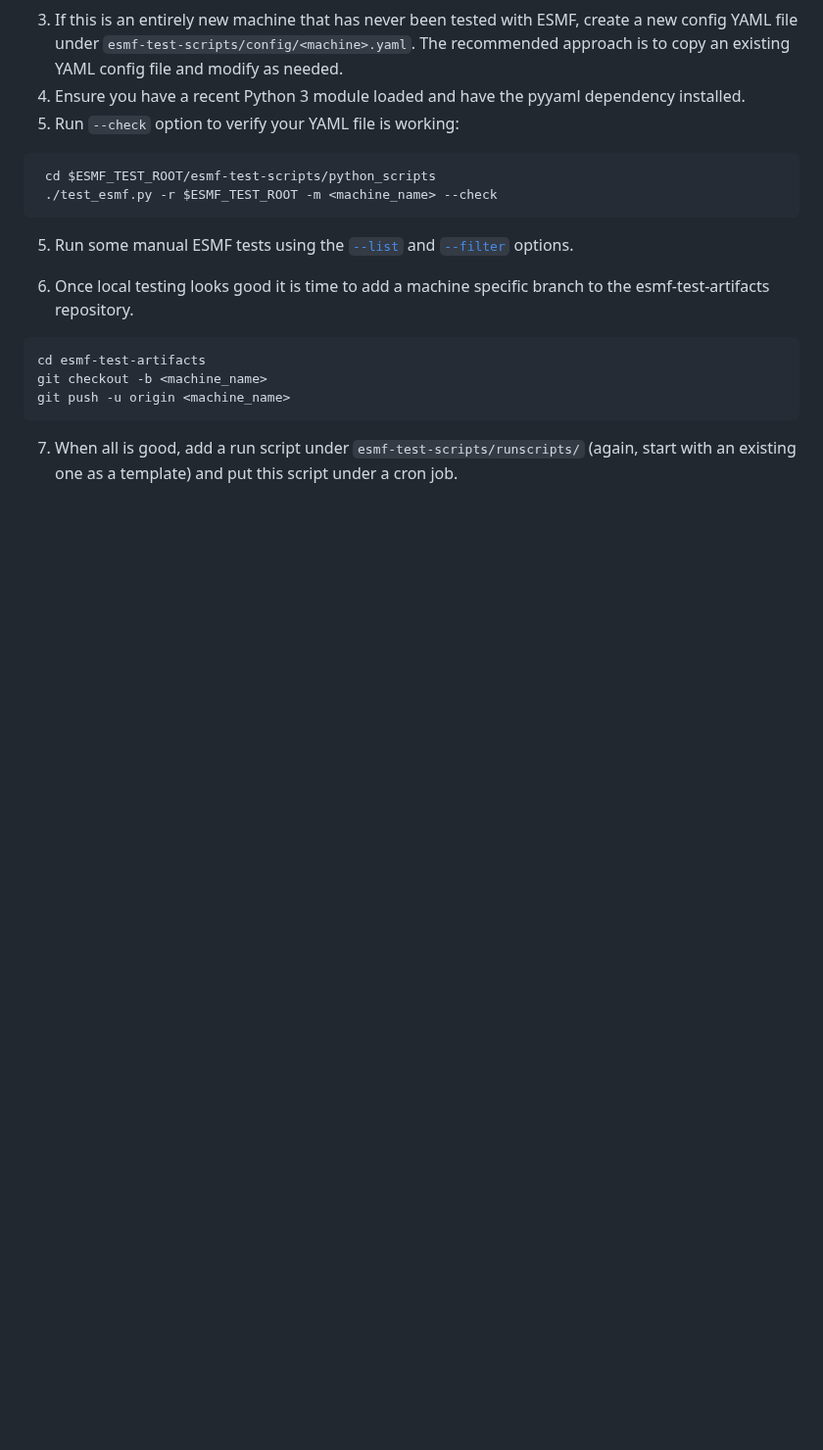
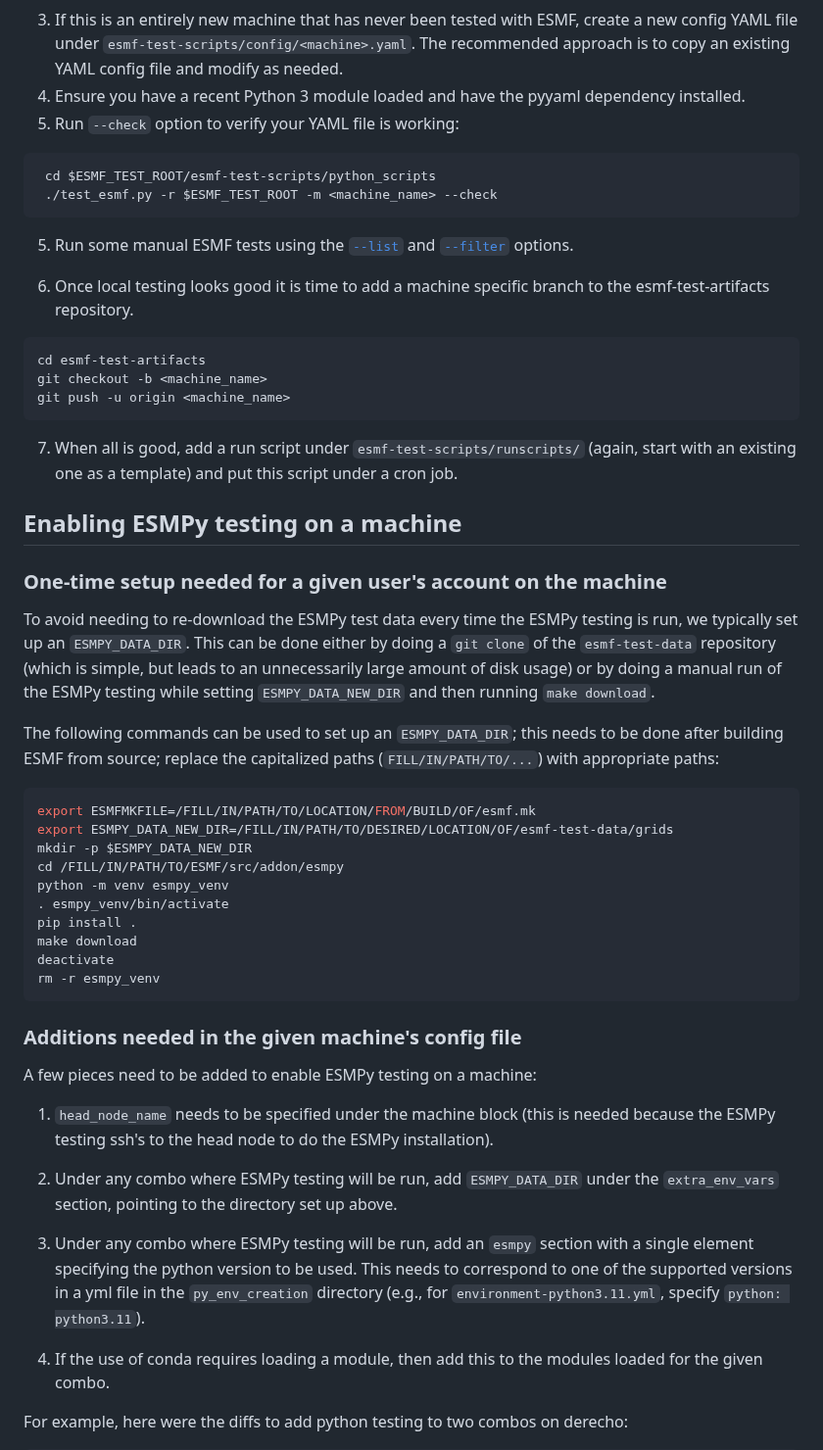
Before and after one commit to esmf-org/esmf-test-scripts, a Markdown page: python_scripts/README.md, the part around one of its changes. Shown at 98% size. Rendered like a GitHub page; blank space fills up the shorter version.

````diff
--- a/python_scripts/README.md
+++ b/python_scripts/README.md
@@ -41,3 +41,39 @@ The steps are as follows:
 
   7.  When all is good, add a run script under `esmf-test-scripts/runscripts/`
       (again, start with an existing one as a template) and put this script under a cron job.
+
+## Enabling ESMPy testing on a machine
+
+### One-time setup needed for a given user's account on the machine
+
+To avoid needing to re-download the ESMPy test data every time the ESMPy testing is run, we typically set up an `ESMPY_DATA_DIR`. This can be done either by doing a `git clone` of the `esmf-test-data` repository (which is simple, but leads to an unnecessarily large amount of disk usage) or by doing a manual run of the ESMPy testing while setting `ESMPY_DATA_NEW_DIR` and then running `make download`.
+
+The following commands can be used to set up an `ESMPY_DATA_DIR`; this needs to be done after building ESMF from source; replace the capitalized paths (`FILL/IN/PATH/TO/...`) with appropriate paths:
+
+```bash
+export ESMFMKFILE=/FILL/IN/PATH/TO/LOCATION/FROM/BUILD/OF/esmf.mk
+export ESMPY_DATA_NEW_DIR=/FILL/IN/PATH/TO/DESIRED/LOCATION/OF/esmf-test-data/grids
+mkdir -p $ESMPY_DATA_NEW_DIR
+cd /FILL/IN/PATH/TO/ESMF/src/addon/esmpy
+python -m venv esmpy_venv
+. esmpy_venv/bin/activate
+pip install .
+make download
+deactivate
+rm -r esmpy_venv
+```
+
+### Additions needed in the given machine's config file
+
+A few pieces need to be added to enable ESMPy testing on a machine:
+
+1. `head_node_name` needs to be specified under the machine block (this is needed because the ESMPy testing ssh's to the head node to do the ESMPy installation).
+
+2. Under any combo where ESMPy testing will be run, add `ESMPY_DATA_DIR` under the `extra_env_vars` section, pointing to the directory set up above.
+
+3. Under any combo where ESMPy testing will be run, add an `esmpy` section with a single element specifying the python version to be used. This needs to correspond to one of the supported versions in a yml file in the `py_env_creation` directory (e.g., for `environment-python3.11.yml`, specify `python: python3.11`).
+
+4. If the use of conda requires loading a module, then add this to the modules loaded for the given combo.
+
+For example, here were the diffs to add python testing to two combos on derecho:
+
````
Also changed, not shown: other parts of python_scripts/README.md (+56 -0 lines).
